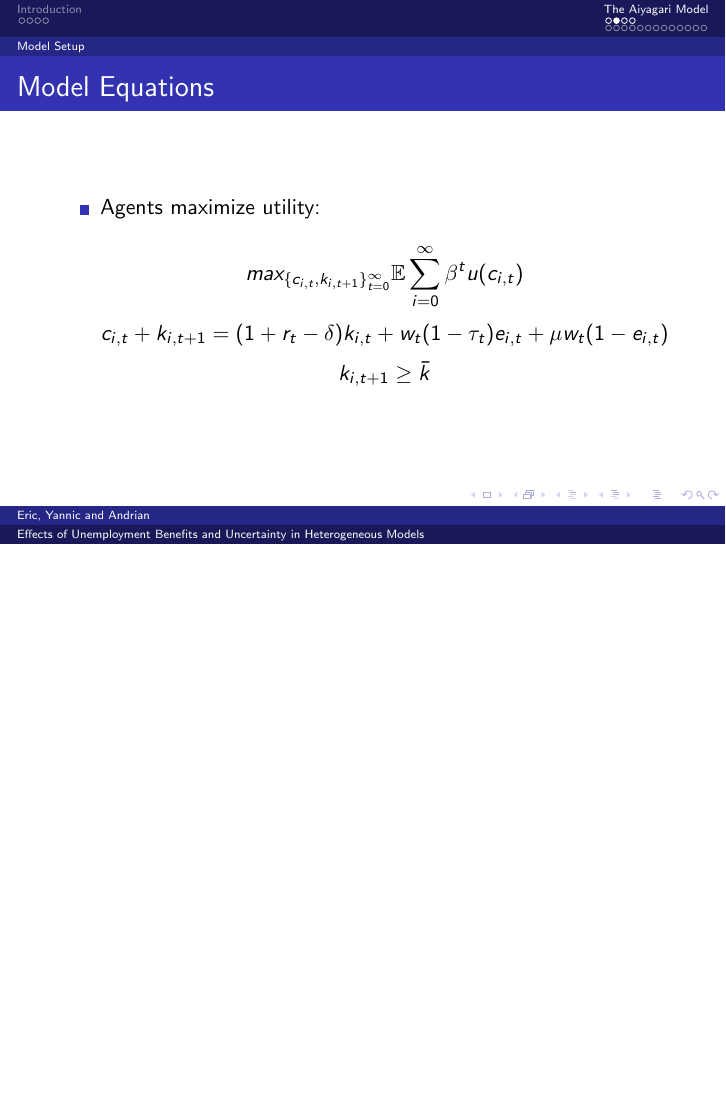
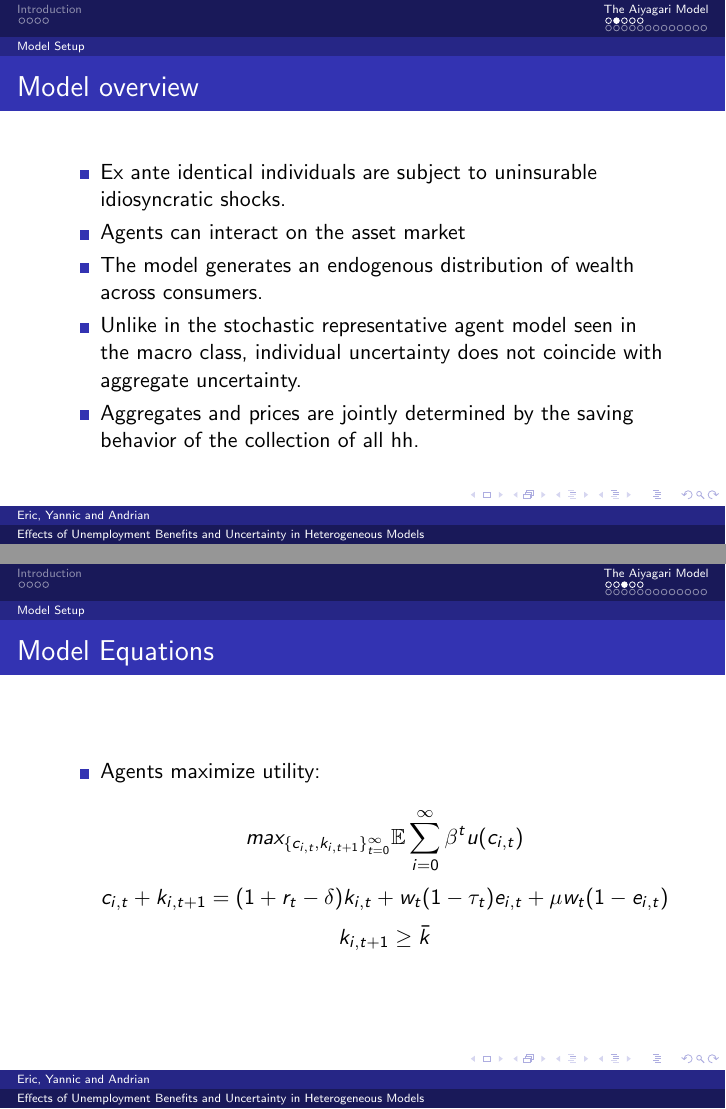
Before and after one commit to mahbuburr/project_module_aiyagari, LaTeX slides (presentation/presentation.tex): page 8 of 23 before the commit and pages 8 and 9 of 24 after it, the two joined at a grey line, the shorter picture padded with empty space. Compiled offline with pdfLaTeX.

Commit message:
minor changes to presentation.

```diff
--- a/presentation/presentation.tex
+++ b/presentation/presentation.tex
@@ -221,6 +221,30 @@ Helps to improve redistributional policy measures in business cycles.
 
 \section{The Aiyagari Model}
 \subsection{Model Setup}
+
+\begin{frame}{Model overview}
+	\begin{itemize}
+
+	\item {
+	Ex ante identical individuals are subject to uninsurable idiosyncratic shocks.
+	}
+	\item {
+Agents can interact on the asset market
+	}
+	\item {
+The model generates an endogenous distribution of wealth across consumers.
+	}
+	\item {
+Unlike in the stochastic representative agent model seen in the macro class, individual uncertainty does not coincide with aggregate uncertainty.
+	}
+	\item {
+Aggregates and prices are jointly determined by the saving behavior of the collection of all hh.
+}
+
+	\end{itemize}
+
+\end{frame}
+
 
 \begin{frame}{Model Equations}
 	\begin{itemize}
```
Also changed, not shown: output/distribution.eps (added), output/log-deviation.eps (added), output/meanandmedian.eps (added), output/parameters.eps (added).
